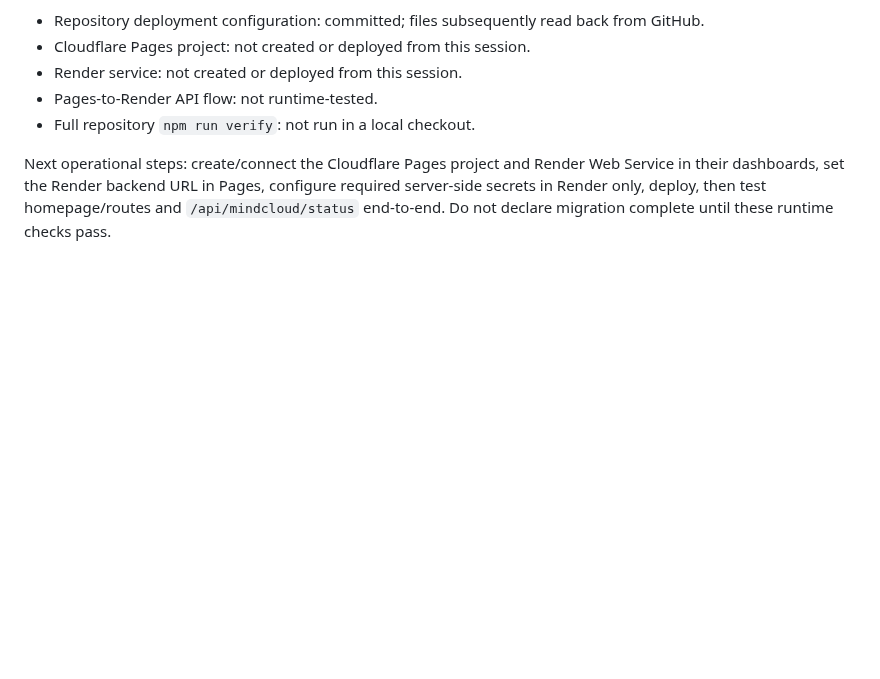
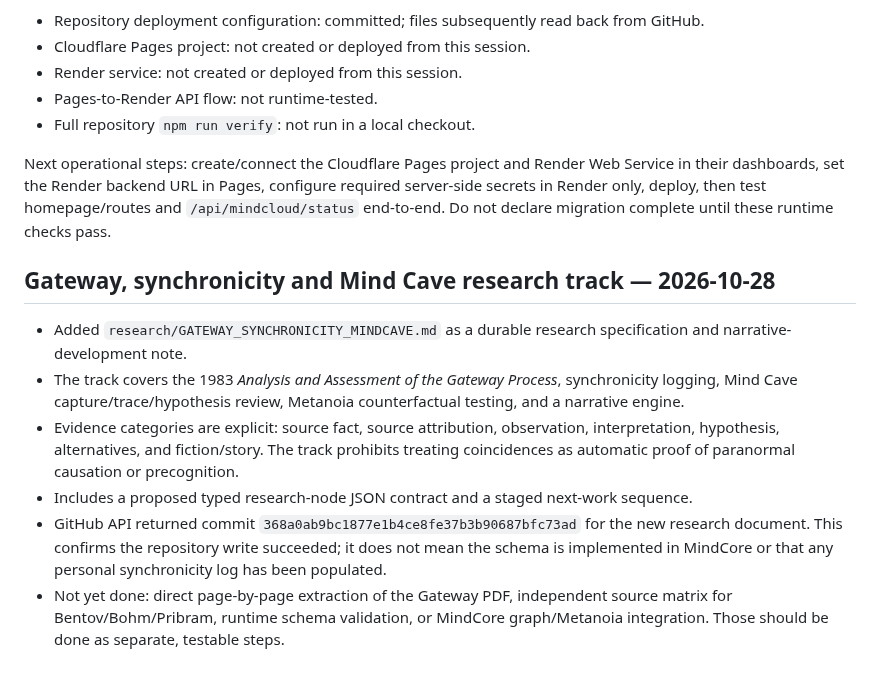
Before and after one commit to selotisk-source/Osiris-mindcloud-ui, a Markdown page: MINDCORE_CURRENT_STATE.md, the part around the change. Drawn GitHub-style; blank space fills up the shorter version.

Commit message:
Record Gateway synchronicity research track in current state

```diff
--- a/MINDCORE_CURRENT_STATE.md
+++ b/MINDCORE_CURRENT_STATE.md
@@ -167,3 +167,13 @@ State distinction:
 - Full repository `npm run verify`: not run in a local checkout.
 
 Next operational steps: create/connect the Cloudflare Pages project and Render Web Service in their dashboards, set the Render backend URL in Pages, configure required server-side secrets in Render only, deploy, then test homepage/routes and `/api/mindcloud/status` end-to-end. Do not declare migration complete until these runtime checks pass.
+
+
+## Gateway, synchronicity and Mind Cave research track — 2026-10-28
+
+- Added `research/GATEWAY_SYNCHRONICITY_MINDCAVE.md` as a durable research specification and narrative-development note.
+- The track covers the 1983 *Analysis and Assessment of the Gateway Process*, synchronicity logging, Mind Cave capture/trace/hypothesis review, Metanoia counterfactual testing, and a narrative engine.
+- Evidence categories are explicit: source fact, source attribution, observation, interpretation, hypothesis, alternatives, and fiction/story. The track prohibits treating coincidences as automatic proof of paranormal causation or precognition.
+- Includes a proposed typed research-node JSON contract and a staged next-work sequence.
+- GitHub API returned commit `368a0ab9bc1877e1b4ce8fe37b3b90687bfc73ad` for the new research document. This confirms the repository write succeeded; it does not mean the schema is implemented in MindCore or that any personal synchronicity log has been populated.
+- Not yet done: direct page-by-page extraction of the Gateway PDF, independent source matrix for Bentov/Bohm/Pribram, runtime schema validation, or MindCore graph/Metanoia integration. Those should be done as separate, testable steps.
```
